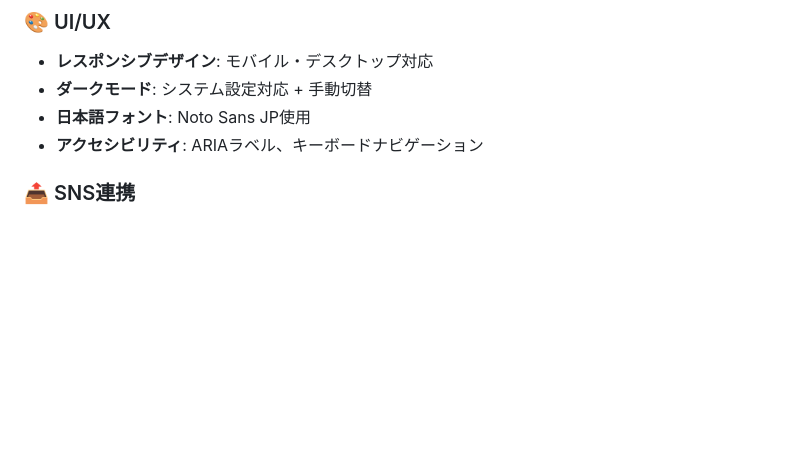
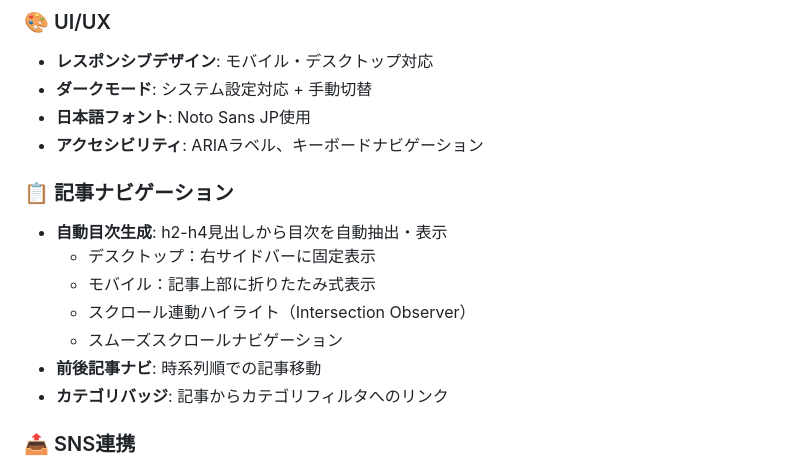
Before and after one commit to kiakiraki/blog, a Markdown page: CLAUDE.md, the part around one of its changes. Drawn GitHub-style; blank space fills up the shorter version.

```diff
--- a/CLAUDE.md
+++ b/CLAUDE.md
@@ -78,6 +79,16 @@
 - **ダークモード**: システム設定対応 + 手動切替
 - **日本語フォント**: Noto Sans JP使用
 - **アクセシビリティ**: ARIAラベル、キーボードナビゲーション
+
+### 📋 記事ナビゲーション
+
+- **自動目次生成**: h2-h4見出しから目次を自動抽出・表示
+  - デスクトップ：右サイドバーに固定表示
+  - モバイル：記事上部に折りたたみ式表示
+  - スクロール連動ハイライト（Intersection Observer）
+  - スムーズスクロールナビゲーション
+- **前後記事ナビ**: 時系列順での記事移動
+- **カテゴリバッジ**: 記事からカテゴリフィルタへのリンク
 
 ### 📤 SNS連携
 
```
Also changed, not shown: other parts of CLAUDE.md (+99 -7 lines).
